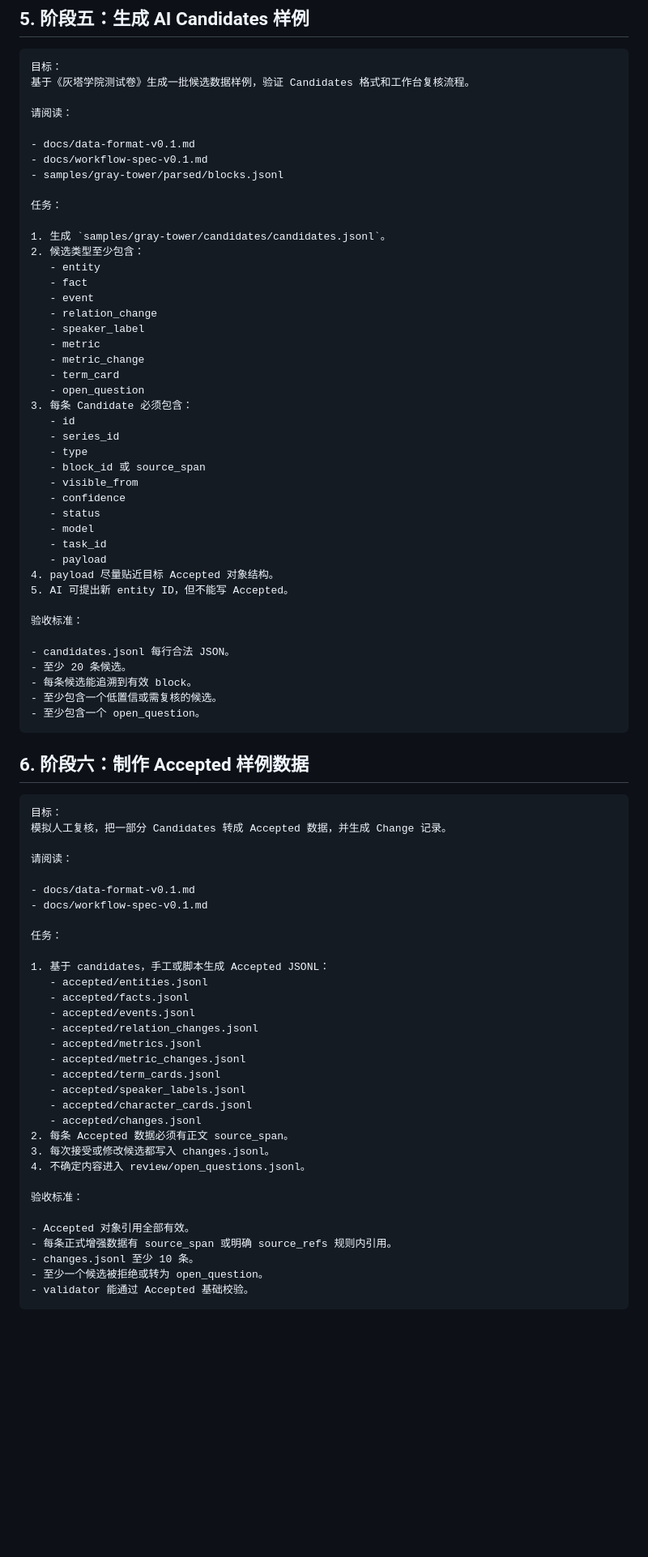
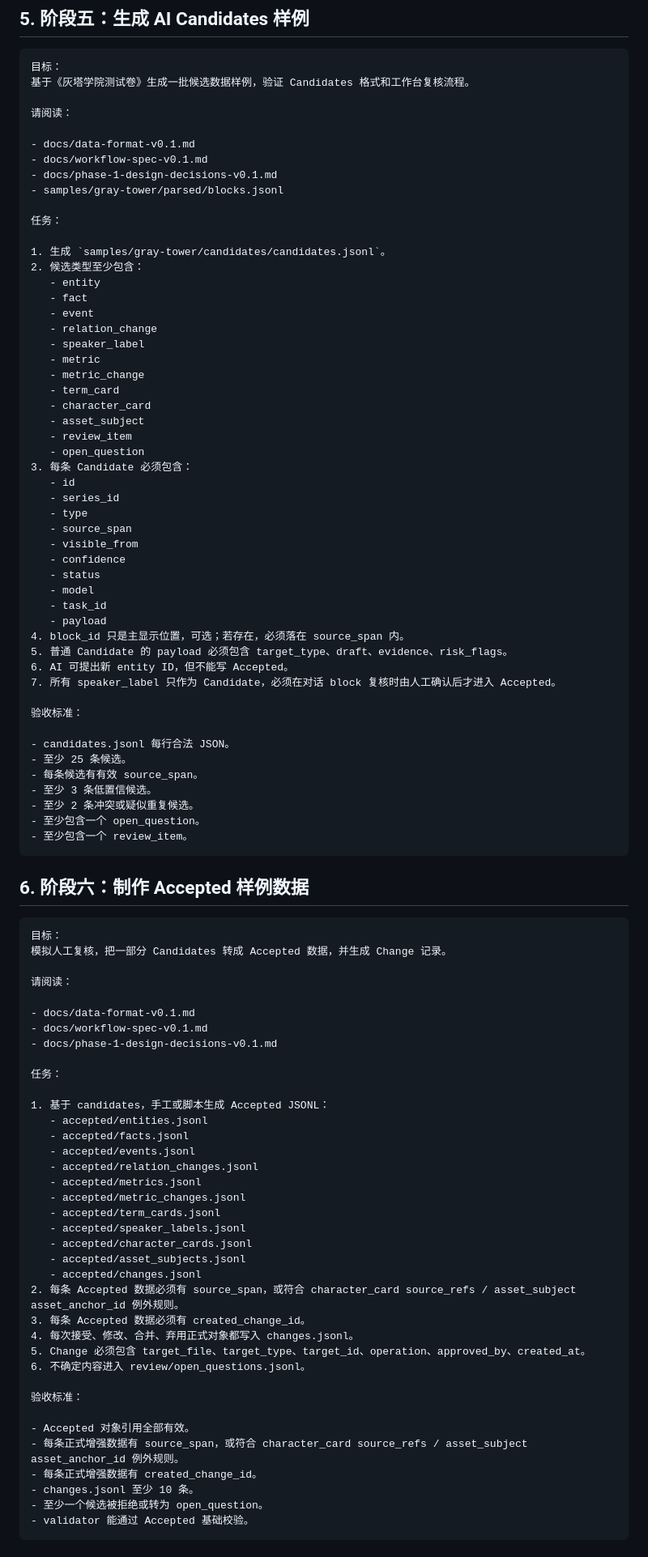
Before and after one commit to Persenz1/novel-companion, a Markdown page: docs/project-prompts-v0.1.md, the part around one of its changes. Shown at 81% size. Drawn GitHub-style; blank space fills up the shorter version.

Commit message:
Align project prompts with phase 1 specs

````diff
--- a/docs/project-prompts-v0.1.md
+++ b/docs/project-prompts-v0.1.md
@@ -399,6 +406,7 @@
 
 - docs/data-format-v0.1.md
 - docs/workflow-spec-v0.1.md
+- docs/phase-1-design-decisions-v0.1.md
 - samples/gray-tower/parsed/blocks.jsonl
 
 任务：
@@ -413,28 +421,35 @@
    - metric
    - metric_change
    - term_card
+   - character_card
+   - asset_subject
+   - review_item
    - open_question
 3. 每条 Candidate 必须包含：
    - id
    - series_id
    - type
-   - block_id 或 source_span
+   - source_span
    - visible_from
    - confidence
    - status
    - model
    - task_id
    - payload
-4. payload 尽量贴近目标 Accepted 对象结构。
-5. AI 可提出新 entity ID，但不能写 Accepted。
+4. block_id 只是主显示位置，可选；若存在，必须落在 source_span 内。
+5. 普通 Candidate 的 payload 必须包含 target_type、draft、evidence、risk_flags。
+6. AI 可提出新 entity ID，但不能写 Accepted。
+7. 所有 speaker_label 只作为 Candidate，必须在对话 block 复核时由人工确认后才进入 Accepted。
 
 验收标准：
 
 - candidates.jsonl 每行合法 JSON。
-- 至少 20 条候选。
-- 每条候选能追溯到有效 block。
-- 至少包含一个低置信或需复核的候选。
+- 至少 25 条候选。
+- 每条候选有有效 source_span。
+- 至少 3 条低置信候选。
+- 至少 2 条冲突或疑似重复候选。
 - 至少包含一个 open_question。
+- 至少包含一个 review_item。
 ```
 
 ## 6. 阶段六：制作 Accepted 样例数据
@@ -447,6 +462,7 @@
 
 - docs/data-format-v0.1.md
 - docs/workflow-spec-v0.1.md
+- docs/phase-1-design-decisions-v0.1.md
 
 任务：
 
@@ -460,15 +476,19 @@
    - accepted/term_cards.jsonl
    - accepted/speaker_labels.jsonl
    - accepted/character_cards.jsonl
+   - accepted/asset_subjects.jsonl
    - accepted/changes.jsonl
-2. 每条 Accepted 数据必须有正文 source_span。
-3. 每次接受或修改候选都写入 changes.jsonl。
-4. 不确定内容进入 review/open_questions.jsonl。
+2. 每条 Accepted 数据必须有 source_span，或符合 character_card source_refs / asset_subject asset_anchor_id 例外规则。
+3. 每条 Accepted 数据必须有 created_change_id。
+4. 每次接受、修改、合并、弃用正式对象都写入 changes.jsonl。
+5. Change 必须包含 target_file、target_type、target_id、operation、approved_by、created_at。
+6. 不确定内容进入 review/open_questions.jsonl。
 
 验收标准：
 
 - Accepted 对象引用全部有效。
-- 每条正式增强数据有 source_span 或明确 source_refs 规则内引用。
+- 每条正式增强数据有 source_span，或符合 character_card source_refs / asset_subject asset_anchor_id 例外规则。
+- 每条正式增强数据有 created_change_id。
 - changes.jsonl 至少 10 条。
 - 至少一个候选被拒绝或转为 open_question。
 - validator 能通过 Accepted 基础校验。
````
Also changed, not shown: other parts of docs/project-prompts-v0.1.md (+24 -12 lines).
